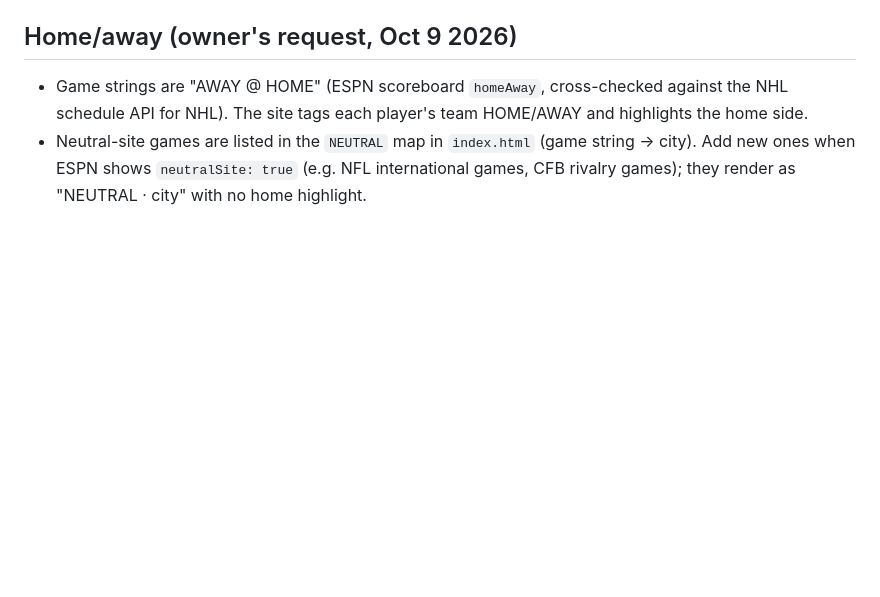
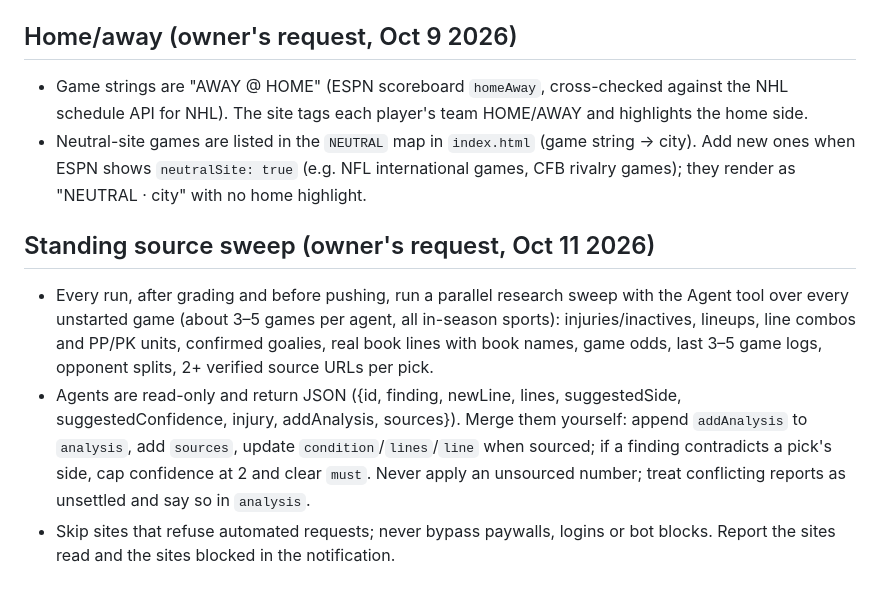
Before and after one commit to Absinthe-007/Dabble_Check, a Markdown page: CLAUDE.md, the part around the change. Drawn GitHub-style; blank space fills up the shorter version.

Commit message:
CLAUDE.md: make the parallel source sweep a standing step
Co-Authored-By: Claude Sonnet 5.5 <noreply@anthropic.com>
Claude-Session: https://claude.ai/code/session_01AYDBimrkxQ2zYX1VEmEiE9

```diff
--- a/CLAUDE.md
+++ b/CLAUDE.md
@@ -60,3 +60,8 @@ How: run many WebSearch queries per game and per player (injury news, team annou
 ## Home/away (owner's request, Oct 9 2026)
 - Game strings are "AWAY @ HOME" (ESPN scoreboard `homeAway`, cross-checked against the NHL schedule API for NHL). The site tags each player's team HOME/AWAY and highlights the home side.
 - Neutral-site games are listed in the `NEUTRAL` map in `index.html` (game string -> city). Add new ones when ESPN shows `neutralSite: true` (e.g. NFL international games, CFB rivalry games); they render as "NEUTRAL · city" with no home highlight.
+
+## Standing source sweep (owner's request, Oct 11 2026)
+- Every run, after grading and before pushing, run a parallel research sweep with the Agent tool over every unstarted game (about 3–5 games per agent, all in-season sports): injuries/inactives, lineups, line combos and PP/PK units, confirmed goalies, real book lines with book names, game odds, last 3–5 game logs, opponent splits, 2+ verified source URLs per pick.
+- Agents are read-only and return JSON ({id, finding, newLine, lines, suggestedSide, suggestedConfidence, injury, addAnalysis, sources}). Merge them yourself: append `addAnalysis` to `analysis`, add `sources`, update `condition`/`lines`/`line` when sourced; if a finding contradicts a pick's side, cap confidence at 2 and clear `must`. Never apply an unsourced number; treat conflicting reports as unsettled and say so in `analysis`.
+- Skip sites that refuse automated requests; never bypass paywalls, logins or bot blocks. Report the sites read and the sites blocked in the notification.
```
